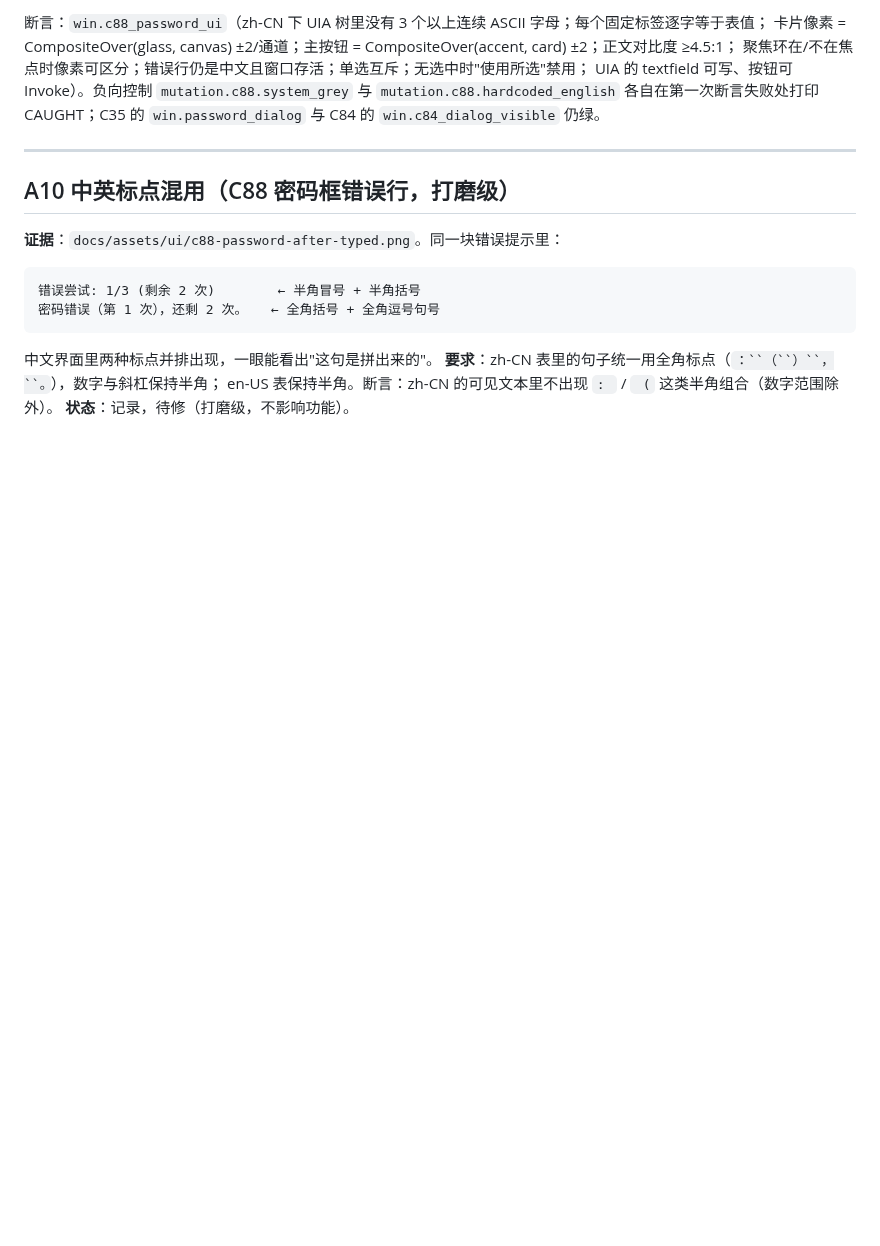
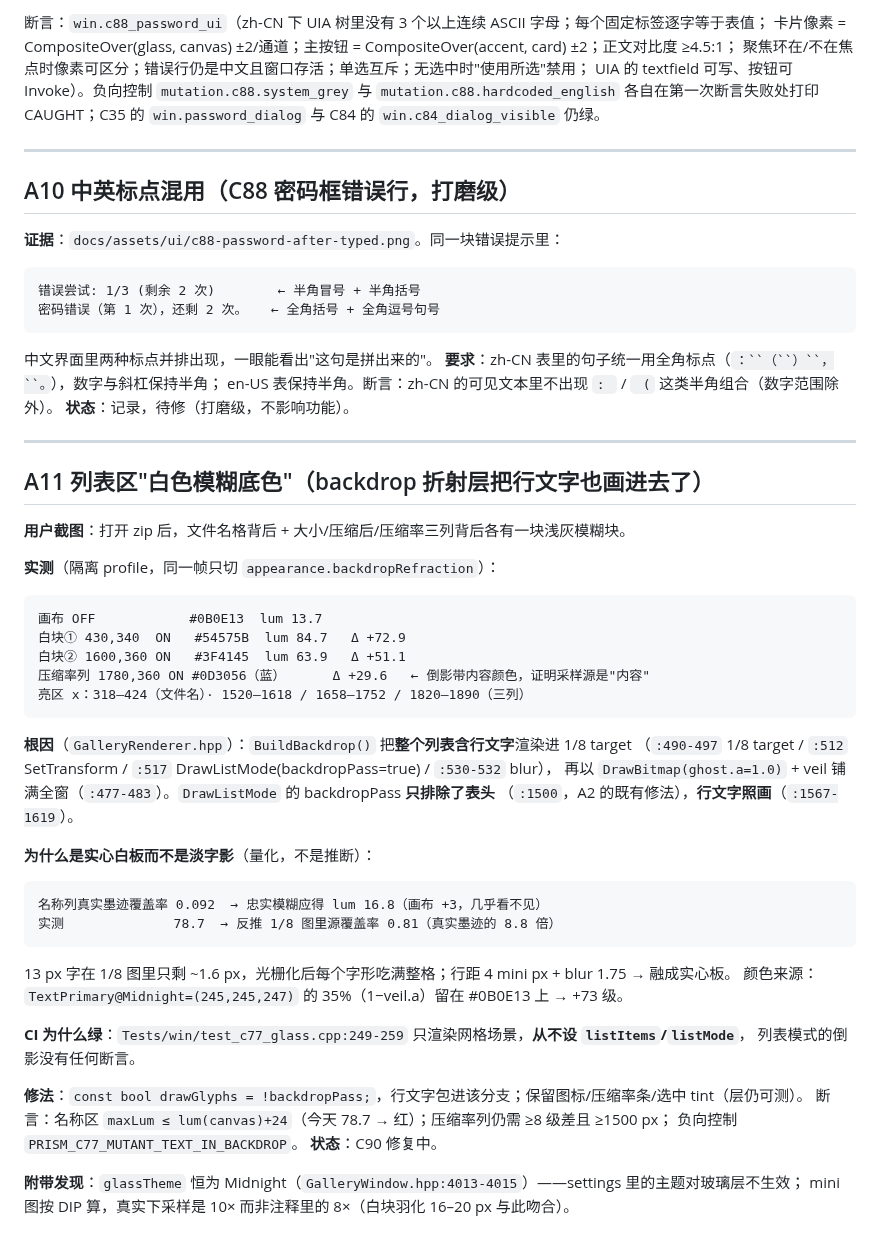
Before and after one commit to xueweijian/prism-archive, a Markdown page: docs/UI-AUDIT.md, the part around the change. GitHub-like rendering; blank space fills up the shorter version.

Commit message:
docs(ui): A11 -- the white blocks are the backdrop layer rasterising row text into a 1/8 target

````diff
--- a/docs/UI-AUDIT.md
+++ b/docs/UI-AUDIT.md
@@ -227,3 +227,45 @@ UIA 的 textfield 可写、按钮可 Invoke）。负向控制 `mutation.c88.syst
 **要求**：zh-CN 表里的句子统一用全角标点（`：``（``）``，``。`），数字与斜杠保持半角；
 en-US 表保持半角。断言：zh-CN 的可见文本里不出现 `: ` / ` (` 这类半角组合（数字范围除外）。
 **状态**：记录，待修（打磨级，不影响功能）。
+
+---
+
+## A11 列表区"白色模糊底色"（backdrop 折射层把行文字也画进去了）
+
+**用户截图**：打开 zip 后，文件名格背后 + 大小/压缩后/压缩率三列背后各有一块浅灰模糊块。
+
+**实测**（隔离 profile，同一帧只切 `appearance.backdropRefraction`）：
+
+```
+画布 OFF            #0B0E13  lum 13.7
+白块① 430,340  ON   #54575B  lum 84.7   Δ +72.9
+白块② 1600,360 ON   #3F4145  lum 63.9   Δ +51.1
+压缩率列 1780,360 ON #0D3056（蓝）      Δ +29.6   ← 倒影带内容颜色，证明采样源是"内容"
+亮区 x：318–424（文件名）· 1520–1618 / 1658–1752 / 1820–1890（三列）
+```
+
+**根因**（`GalleryRenderer.hpp`）：`BuildBackdrop()` 把**整个列表含行文字**渲染进 1/8 target
+（`:490-497` 1/8 target / `:512` SetTransform / `:517` DrawListMode(backdropPass=true) / `:530-532` blur），
+再以 `DrawBitmap(ghost.a=1.0)` + veil 铺满全窗（`:477-483`）。`DrawListMode` 的 backdropPass **只排除了表头**
+（`:1500`，A2 的既有修法），**行文字照画**（`:1567-1619`）。
+
+**为什么是实心白板而不是淡字影**（量化，不是推断）：
+
+```
+名称列真实墨迹覆盖率 0.092  → 忠实模糊应得 lum 16.8（画布 +3，几乎看不见）
+实测              78.7  → 反推 1/8 图里源覆盖率 0.81（真实墨迹的 8.8 倍）
+```
+
+13 px 字在 1/8 图里只剩 ~1.6 px，光栅化后每个字形吃满整格；行距 4 mini px + blur 1.75 → 融成实心板。
+颜色来源：`TextPrimary@Midnight=(245,245,247)` 的 35%（1−veil.a）留在 #0B0E13 上 → +73 级。
+
+**CI 为什么绿**：`Tests/win/test_c77_glass.cpp:249-259` 只渲染网格场景，**从不设 `listItems`/`listMode`**，
+列表模式的倒影没有任何断言。
+
+**修法**：`const bool drawGlyphs = !backdropPass;`，行文字包进该分支；保留图标/压缩率条/选中 tint（层仍可测）。
+断言：名称区 `maxLum ≤ lum(canvas)+24`（今天 78.7 → 红）；压缩率列仍需 ≥8 级差且 ≥1500 px；
+负向控制 `PRISM_C77_MUTANT_TEXT_IN_BACKDROP`。
+**状态**：C90 修复中。
+
+**附带发现**：`glassTheme` 恒为 Midnight（`GalleryWindow.hpp:4013-4015`）——settings 里的主题对玻璃层不生效；
+mini 图按 DIP 算，真实下采样是 10× 而非注释里的 8×（白块羽化 16–20 px 与此吻合）。
````
